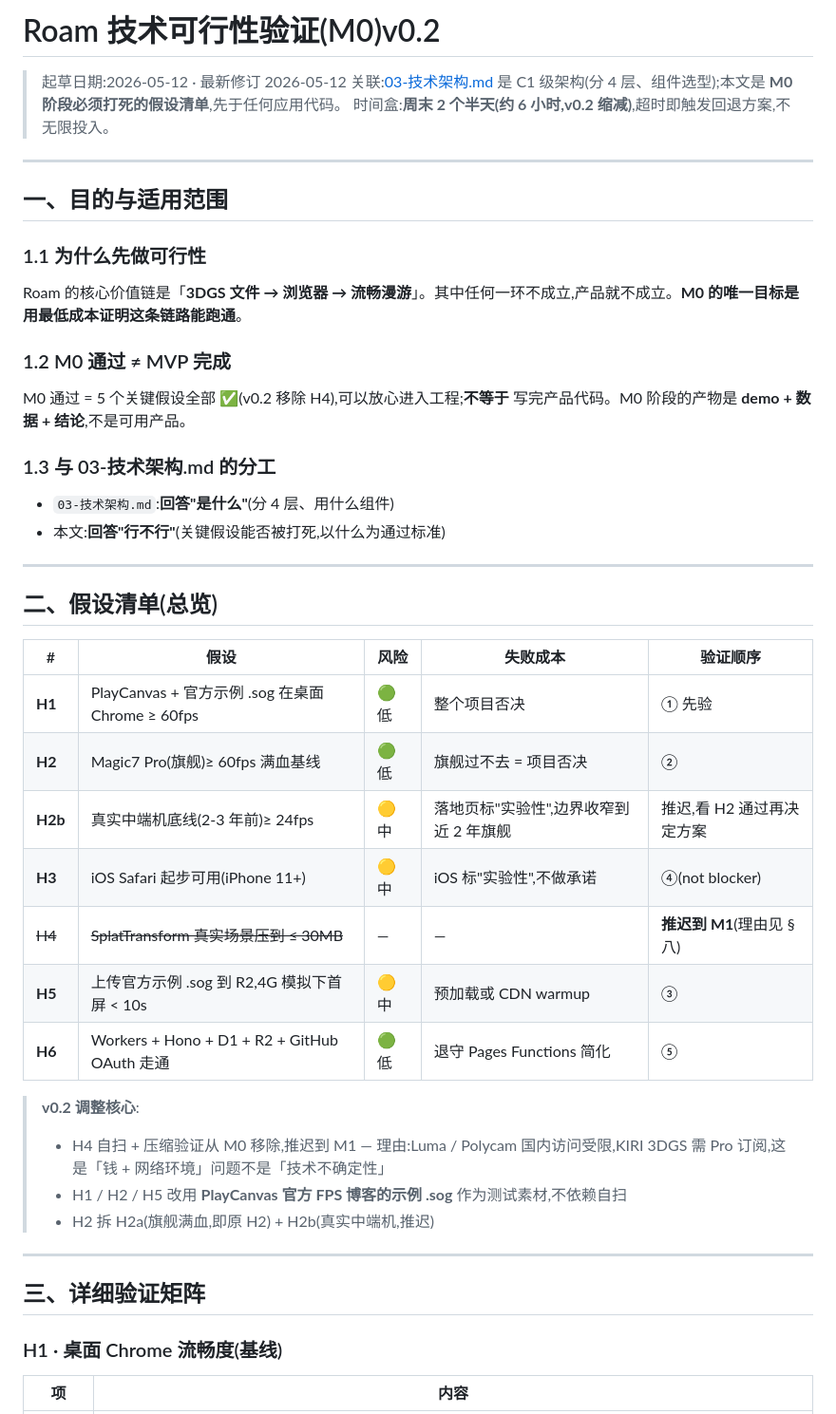
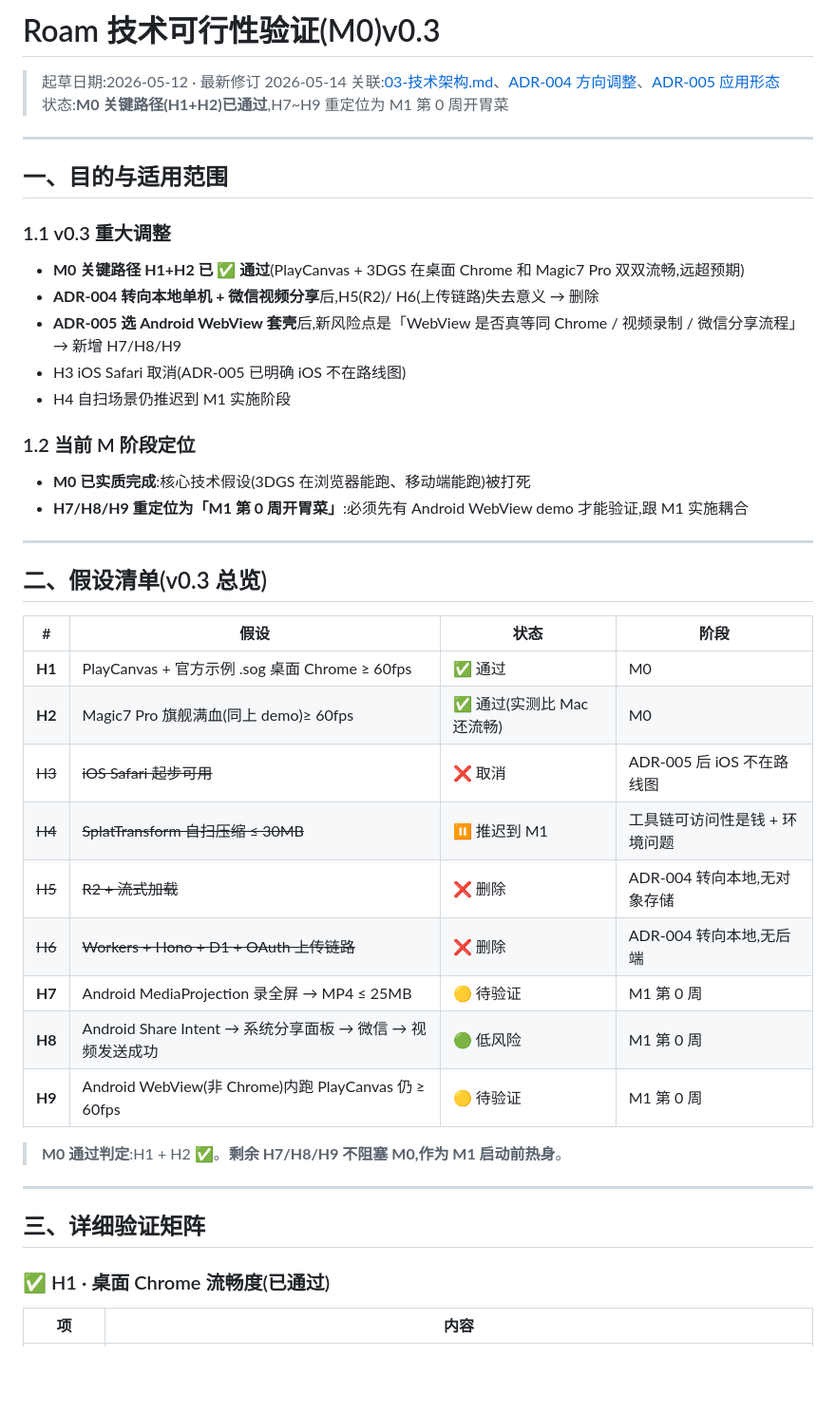
Before and after one commit to zhaozhi189/roam, a Markdown page: doc/06-技术可行性验证.md, the part around one of its changes. Shown at 95% size. Rendered like a GitHub page; blank space fills up the shorter version.

```diff
--- a/doc/06-技术可行性验证.md
+++ b/doc/06-技术可行性验证.md
@@ -1,50 +1,49 @@
-# Roam 技术可行性验证(M0)v0.2
+# Roam 技术可行性验证(M0)v0.3
 
-> 起草日期:2026-05-12 · 最新修订 2026-05-12
-> 关联:[03-技术架构.md](03-技术架构.md) 是 C1 级架构(分 4 层、组件选型);本文是 **M0 阶段必须打死的假设清单**,先于任何应用代码。
-> 时间盒:**周末 2 个半天(约 6 小时,v0.2 缩减)**,超时即触发回退方案,不无限投入。
+> 起草日期:2026-05-12 · 最新修订 2026-05-14
+> 关联:[03-技术架构.md](03-技术架构.md)、[ADR-004 方向调整](decisions/ADR-004-MVP-方向调整-本地优先.md)、[ADR-005 应用形态](decisions/ADR-005-应用形态-Android-WebView套壳.md)
+> 状态:**M0 关键路径(H1+H2)已通过**,H7~H9 重定位为 M1 第 0 周开胃菜
 
 ---
 
 ## 一、目的与适用范围
 
-### 1.1 为什么先做可行性
+### 1.1 v0.3 重大调整
 
-Roam 的核心价值链是「**3DGS 文件 → 浏览器 → 流畅漫游**」。其中任何一环不成立,产品就不成立。**M0 的唯一目标是用最低成本证明这条链路能跑通**。
+- **M0 关键路径 H1+H2 已 ✅ 通过**(PlayCanvas + 3DGS 在桌面 Chrome 和 Magic7 Pro 双双流畅,远超预期)
+- **ADR-004 转向本地单机 + 微信视频分享**后,H5(R2)/ H6(上传链路)失去意义 → 删除
+- **ADR-005 选 Android WebView 套壳**后,新风险点是「WebView 是否真等同 Chrome / 视频录制 / 微信分享流程」 → 新增 H7/H8/H9
+- H3 iOS Safari 取消(ADR-005 已明确 iOS 不在路线图)
+- H4 自扫场景仍推迟到 M1 实施阶段
 
-### 1.2 M0 通过 ≠ MVP 完成
+### 1.2 当前 M 阶段定位
 
-M0 通过 = 5 个关键假设全部 ✅(v0.2 移除 H4),可以放心进入工程;**不等于** 写完产品代码。M0 阶段的产物是 **demo + 数据 + 结论**,不是可用产品。
-
-### 1.3 与 03-技术架构.md 的分工
-
-- `03-技术架构.md`:**回答"是什么"**(分 4 层、用什么组件)
-- 本文:**回答"行不行"**(关键假设能否被打死,以什么为通过标准)
+- **M0 已实质完成**:核心技术假设(3DGS 在浏览器能跑、移动端能跑)被打死
+- **H7/H8/H9 重定位为「M1 第 0 周开胃菜」**:必须先有 Android WebView demo 才能验证,跟 M1 实施耦合
 
 ---
 
-## 二、假设清单(总览)
+## 二、假设清单(v0.3 总览)
 
-| # | 假设 | 风险 | 失败成本 | 验证顺序 |
-|---|---|---|---|---|
-| **H1** | PlayCanvas + 官方示例 .sog 在桌面 Chrome ≥ 60fps | 🟢 低 | 整个项目否决 | ① 先验 |
-| **H2** | Magic7 Pro(旗舰)≥ 60fps 满血基线 | 🟢 低 | 旗舰过不去 = 项目否决 | ② |
-| **H2b** | 真实中端机底线(2-3 年前)≥ 24fps | 🟡 中 | 落地页标"实验性",边界收窄到近 2 年旗舰 | 推迟,看 H2 通过再决定方案 |
-| **H3** | iOS Safari 起步可用(iPhone 11+) | 🟡 中 | iOS 标"实验性",不做承诺 | ④(not blocker) |
-| ~~H4~~ | ~~SplatTransform 真实场景压到 ≤ 30MB~~ | — | — | **推迟到 M1**(理由见 § 八) |
-| **H5** | 上传官方示例 .sog 到 R2,4G 模拟下首屏 < 10s | 🟡 中 | 预加载或 CDN warmup | ③ |
-| **H6** | Workers + Hono + D1 + R2 + GitHub OAuth 走通 | 🟢 低 | 退守 Pages Functions 简化 | ⑤ |
+| # | 假设 | 状态 | 阶段 |
+|---|---|---|---|
+| **H1** | PlayCanvas + 官方示例 .sog 桌面 Chrome ≥ 60fps | ✅ 通过 | M0 |
+| **H2** | Magic7 Pro 旗舰满血(同上 demo)≥ 60fps | ✅ 通过(实测比 Mac 还流畅) | M0 |
+| ~~H3~~ | ~~iOS Safari 起步可用~~ | ❌ 取消 | ADR-005 后 iOS 不在路线图 |
+| ~~H4~~ | ~~SplatTransform 自扫压缩 ≤ 30MB~~ | ⏸️ 推迟到 M1 | 工具链可访问性是钱 + 环境问题 |
+| ~~H5~~ | ~~R2 + 流式加载~~ | ❌ 删除 | ADR-004 转向本地,无对象存储 |
+| ~~H6~~ | ~~Workers + Hono + D1 + OAuth 上传链路~~ | ❌ 删除 | ADR-004 转向本地,无后端 |
+| **H7** | Android MediaProjection 录全屏 → MP4 ≤ 25MB | 🟡 待验证 | M1 第 0 周 |
+| **H8** | Android Share Intent → 系统分享面板 → 微信 → 视频发送成功 | 🟢 低风险 | M1 第 0 周 |
+| **H9** | Android WebView(非 Chrome)内跑 PlayCanvas 仍 ≥ 60fps | 🟡 待验证 | M1 第 0 周 |
 
-> **v0.2 调整核心**:
-> - H4 自扫 + 压缩验证从 M0 移除,推迟到 M1 — 理由:Luma / Polycam 国内访问受限,KIRI 3DGS 需 Pro 订阅,这是「钱 + 网络环境」问题不是「技术不确定性」
-> - H1 / H2 / H5 改用 **PlayCanvas 官方 FPS 博客的示例 .sog** 作为测试素材,不依赖自扫
-> - H2 拆 H2a(旗舰满血,即原 H2) + H2b(真实中端机,推迟)
+> **M0 通过判定**:H1 + H2 ✅。**剩余 H7/H8/H9 不阻塞 M0,作为 M1 启动前热身**。
 
 ---
 
 ## 三、详细验证矩阵
 
-### H1 · 桌面 Chrome 流畅度(基线)
+### ✅ H1 · 桌面 Chrome 流畅度(已通过)
 
 | 项 | 内容 |
 |---|---|
```
Also changed, not shown: other parts of doc/06-技术可行性验证.md (+102 -100 lines).
